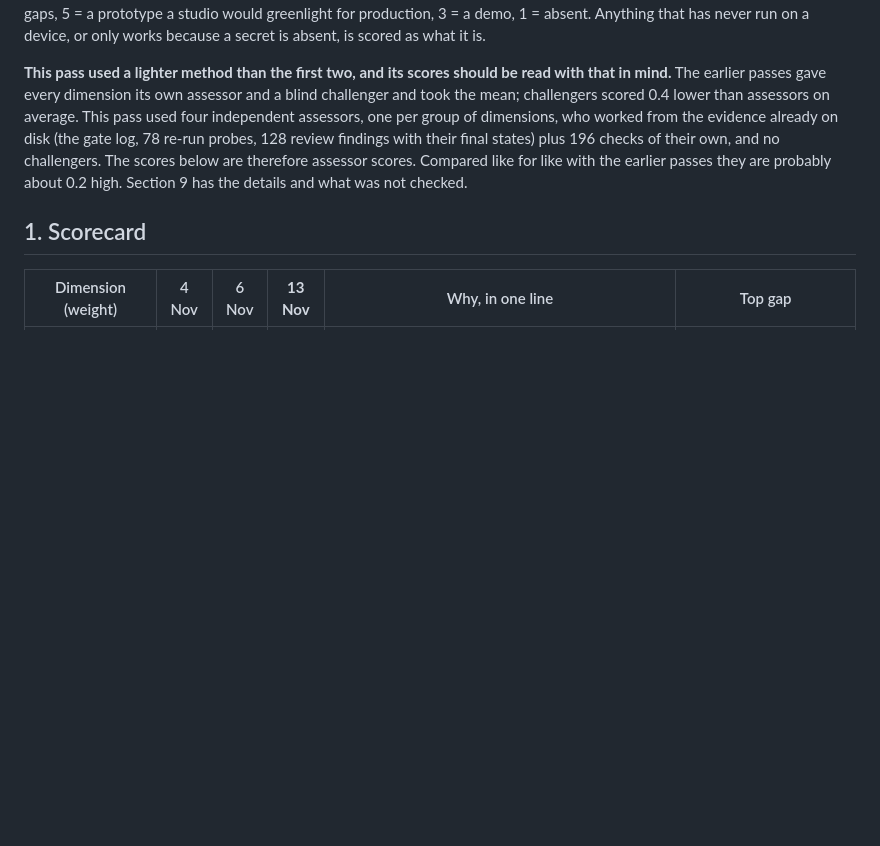
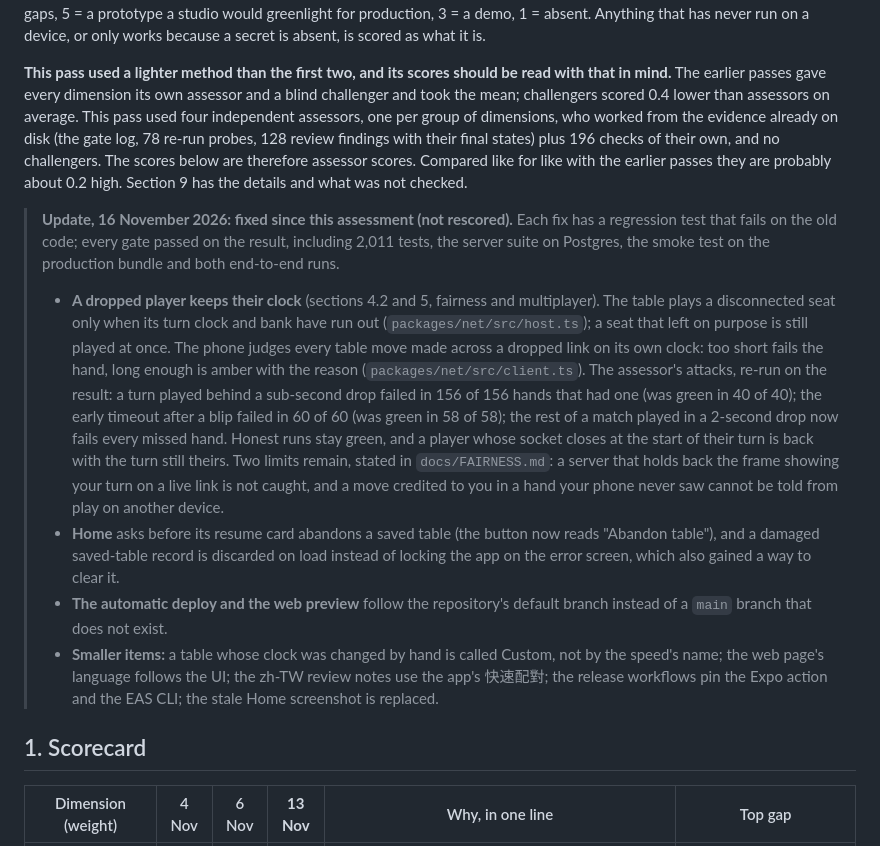
Before and after one commit to ameerthadani2/Mah-jong-Madness, a Markdown page: docs/ASSESSMENT.md, the part around the change. GitHub-like rendering; blank space fills up the shorter version.

Commit message:
Note in the assessment what is fixed since it, and replace the stale Home screenshot
The dated note lists the fixes made after the third assessment, with the
assessor's own attacks re-run on the result. The scores are not changed.
The Home screenshot in docs still showed the old name.

Co-Authored-By: Claude Opus 5.5 <noreply@anthropic.com>
Claude-Session: https://claude.ai/code/session_01UKgEJyrHUcs2SQqTb4vSxP

```diff
--- a/docs/ASSESSMENT.md
+++ b/docs/ASSESSMENT.md
@@ -5,6 +5,12 @@ This re-scores the product on the same ten dimensions, weights and rubric as the
 Rubric (unchanged): 0-10 against the best shipped product in each dimension (明星三缺一 / 神來也麻將 for rules and feel, PokerBros for clubs, chess.com for learning, Codigames/PokerBros for polish). 10 = equal to those, 7 = shippable with minor gaps, 5 = a prototype a studio would greenlight for production, 3 = a demo, 1 = absent. Anything that has never run on a device, or only works because a secret is absent, is scored as what it is.
 
 **This pass used a lighter method than the first two, and its scores should be read with that in mind.** The earlier passes gave every dimension its own assessor and a blind challenger and took the mean; challengers scored 0.4 lower than assessors on average. This pass used four independent assessors, one per group of dimensions, who worked from the evidence already on disk (the gate log, 78 re-run probes, 128 review findings with their final states) plus 196 checks of their own, and no challengers. The scores below are therefore assessor scores. Compared like for like with the earlier passes they are probably about 0.2 high. Section 9 has the details and what was not checked.
+
+> **Update, 16 November 2026: fixed since this assessment (not rescored).** Each fix has a regression test that fails on the old code; every gate passed on the result, including 2,011 tests, the server suite on Postgres, the smoke test on the production bundle and both end-to-end runs.
+> - **A dropped player keeps their clock** (sections 4.2 and 5, fairness and multiplayer). The table plays a disconnected seat only when its turn clock and bank have run out (`packages/net/src/host.ts`); a seat that left on purpose is still played at once. The phone judges every table move made across a dropped link on its own clock: too short fails the hand, long enough is amber with the reason (`packages/net/src/client.ts`). The assessor's attacks, re-run on the result: a turn played behind a sub-second drop failed in 156 of 156 hands that had one (was green in 40 of 40); the early timeout after a blip failed in 60 of 60 (was green in 58 of 58); the rest of a match played in a 2-second drop now fails every missed hand. Honest runs stay green, and a player whose socket closes at the start of their turn is back with the turn still theirs. Two limits remain, stated in `docs/FAIRNESS.md`: a server that holds back the frame showing your turn on a live link is not caught, and a move credited to you in a hand your phone never saw cannot be told from play on another device.
+> - **Home** asks before its resume card abandons a saved table (the button now reads "Abandon table"), and a damaged saved-table record is discarded on load instead of locking the app on the error screen, which also gained a way to clear it.
+> - **The automatic deploy and the web preview** follow the repository's default branch instead of a `main` branch that does not exist.
+> - **Smaller items:** a table whose clock was changed by hand is called Custom, not by the speed's name; the web page's language follows the UI; the zh-TW review notes use the app's 快速配對; the release workflows pin the Expo action and the EAS CLI; the stale Home screenshot is replaced.
 
 ## 1. Scorecard
 
```
Also changed, not shown: docs/screenshot-home.png.
